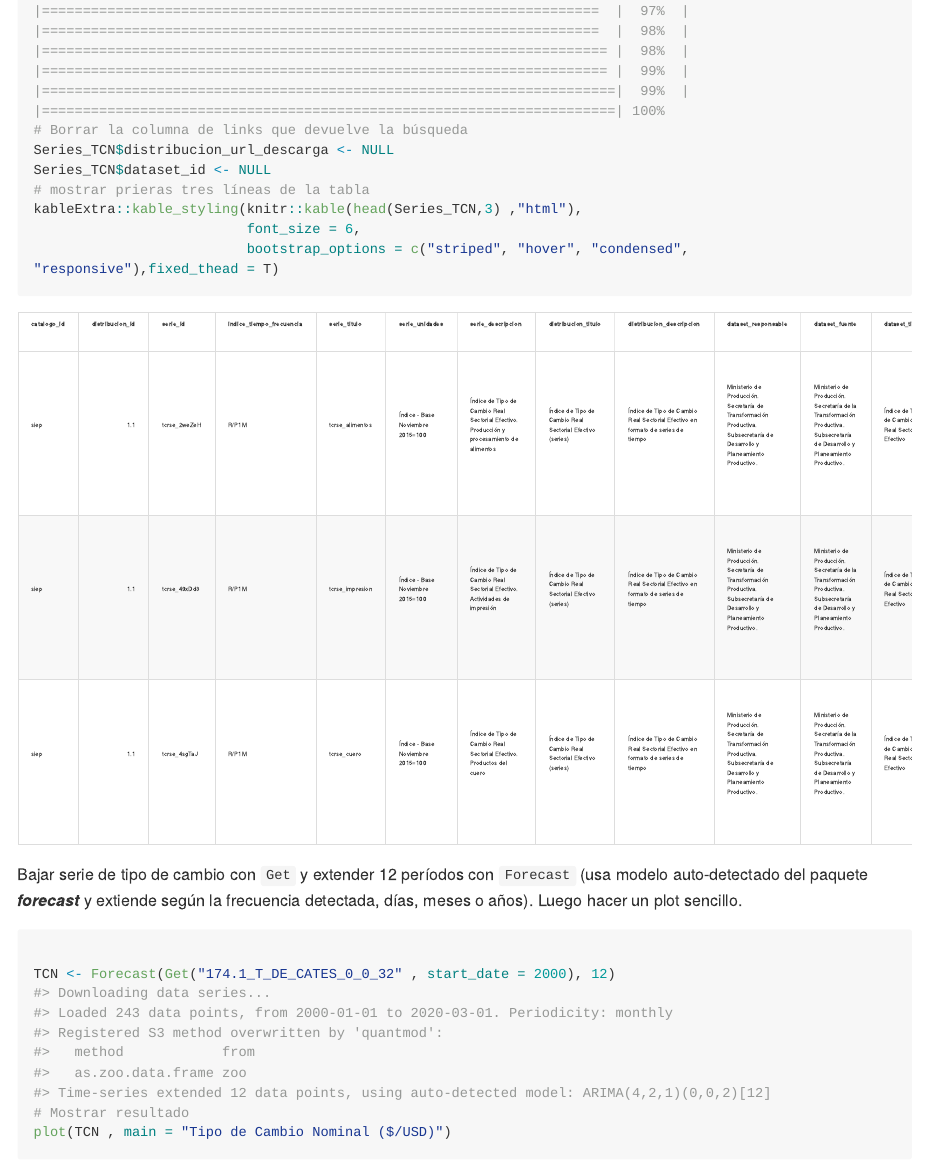
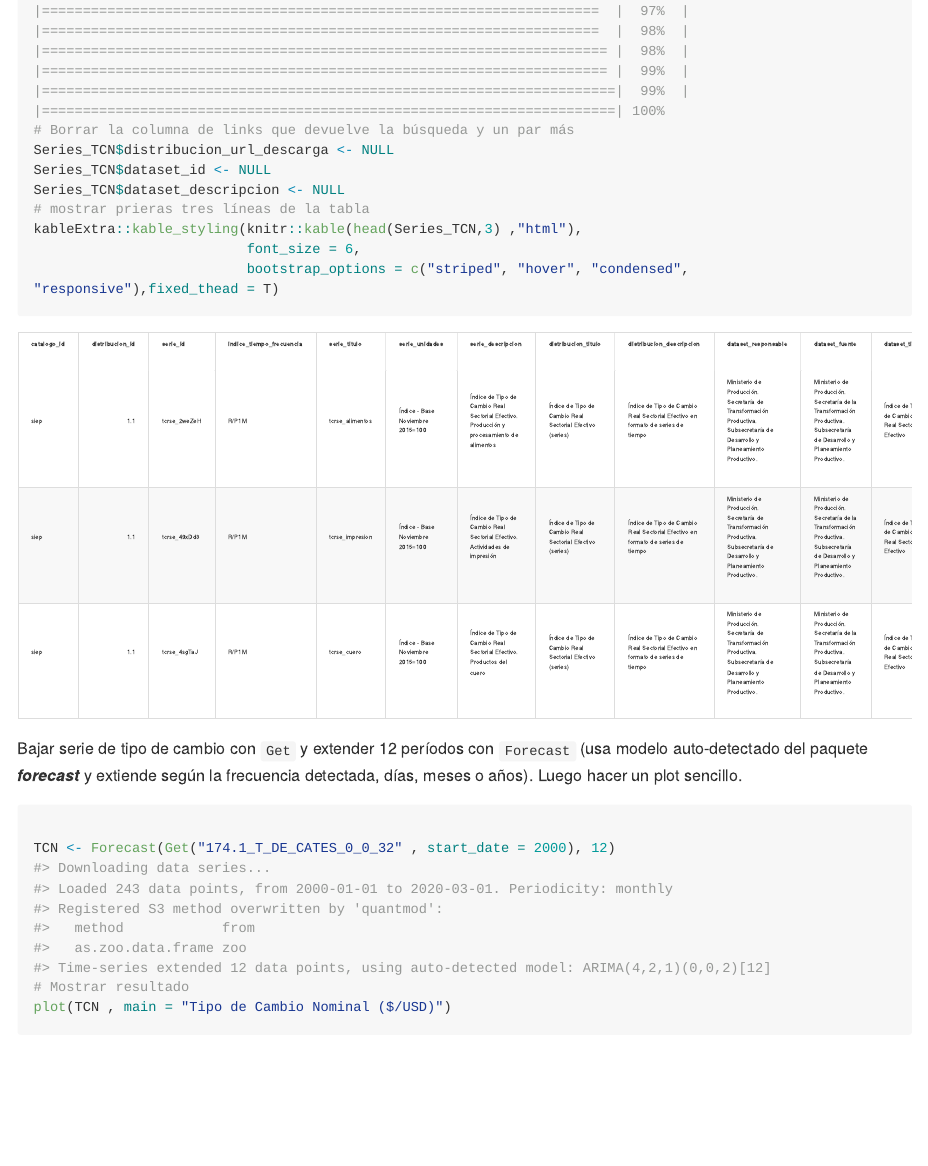
Before and after one commit to fmgarciadiaz/PortalHacienda-CRAN, an R Markdown document (README.Rmd): the page in a window 1100 px wide, from 4130 px down. The pictures show the output file README.md that the author committed with the source, drawn offline in the style of GitHub; long lines of code are wrapped; badge pictures from the web are left out.

Commit message:
Readme Uptadate

```diff
--- a/README.Rmd
+++ b/README.Rmd
@@ -57,9 +57,10 @@ Búsqueda de series en la base de meta-datos online con `Search_online`.
 library(PortalHacienda)
 # Buscar series relacionadas con el tipo de cambio
 Series_TCN <- Search_online("tipo de cambio")
-# Borrar la columna de links que devuelve la búsqueda
+# Borrar la columna de links que devuelve la búsqueda y un par más
 Series_TCN$distribucion_url_descarga <- NULL
 Series_TCN$dataset_id <- NULL
+Series_TCN$dataset_descripcion <- NULL
 # mostrar prieras tres líneas de la tabla
 kableExtra::kable_styling(knitr::kable(head(Series_TCN,3) ,"html"),
                           font_size = 6,
```
Also changed, not shown: README.md.
